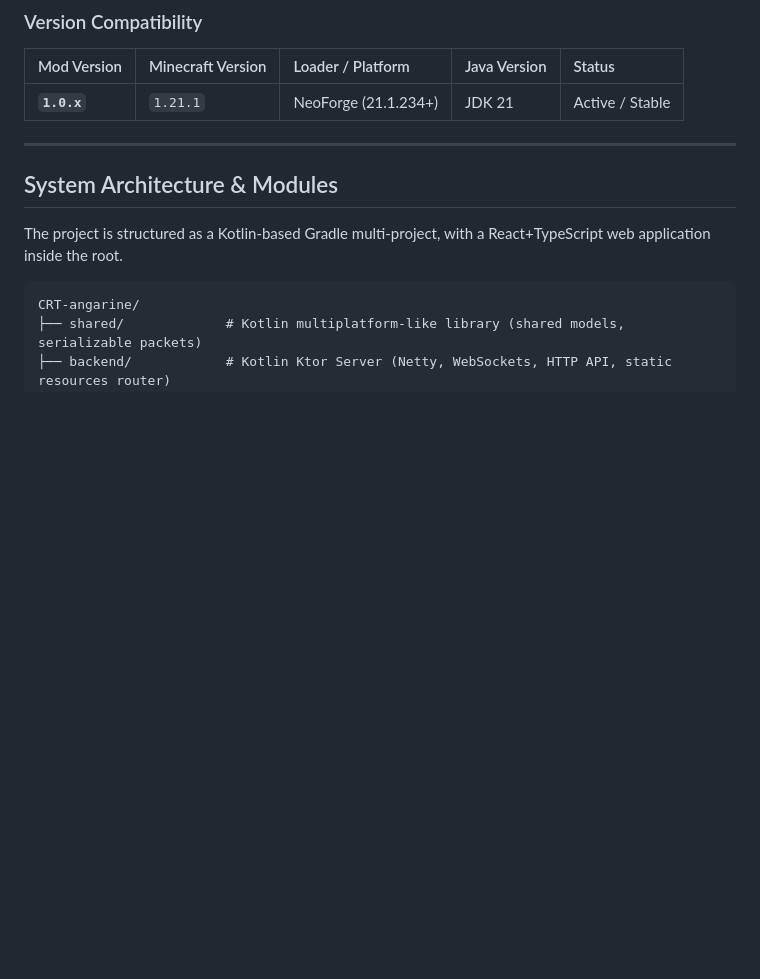
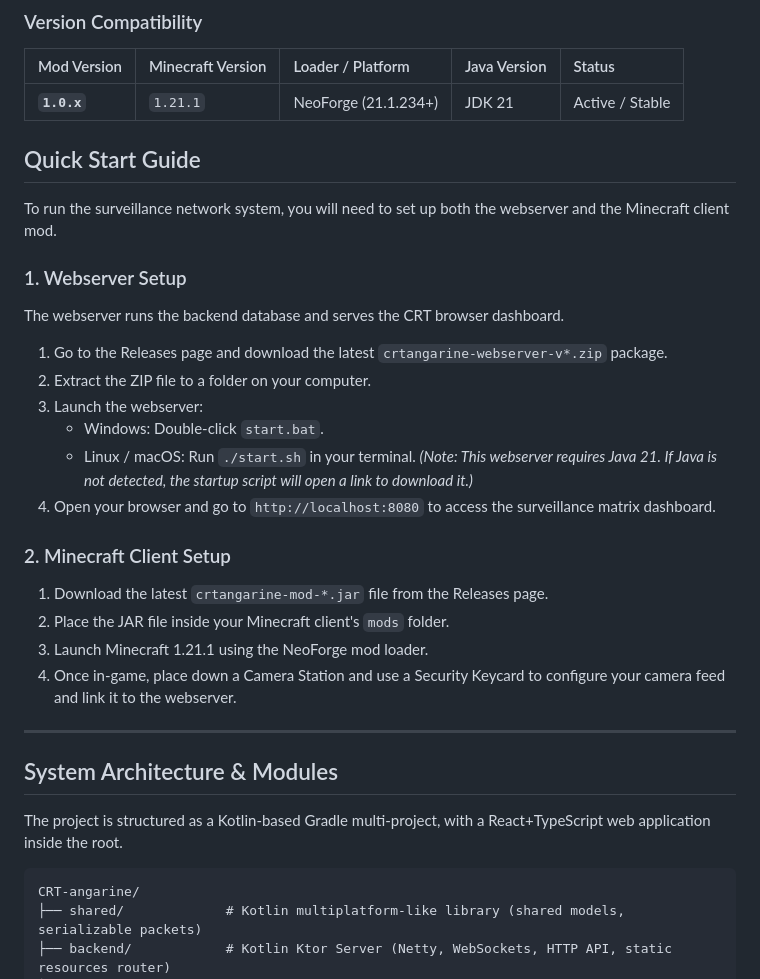
Before and after one commit to MarcosLorCar/CRT-angarine, a Markdown page: README.md, the part around the change. Drawn GitHub-style; blank space fills up the shorter version.

Commit message:
chore: add Quick Start guide to README

```diff
--- a/README.md
+++ b/README.md
@@ -9,6 +9,27 @@ Built with a Kotlin multi-project architecture (Ktor, WebSockets, NeoForge) and
 | Mod Version | Minecraft Version | Loader / Platform | Java Version | Status |
 | :--- | :--- | :--- | :--- | :--- |
 | **`1.0.x`** | `1.21.1` | NeoForge (21.1.234+) | JDK 21 | Active / Stable |
+
+## Quick Start Guide
+
+To run the surveillance network system, you will need to set up both the webserver and the Minecraft client mod.
+
+### 1. Webserver Setup
+The webserver runs the backend database and serves the CRT browser dashboard.
+
+1. Go to the Releases page and download the latest `crtangarine-webserver-v*.zip` package.
+2. Extract the ZIP file to a folder on your computer.
+3. Launch the webserver:
+   * Windows: Double-click `start.bat`.
+   * Linux / macOS: Run `./start.sh` in your terminal.
+   *(Note: This webserver requires Java 21. If Java is not detected, the startup script will open a link to download it.)*
+4. Open your browser and go to `http://localhost:8080` to access the surveillance matrix dashboard.
+
+### 2. Minecraft Client Setup
+1. Download the latest `crtangarine-mod-*.jar` file from the Releases page.
+2. Place the JAR file inside your Minecraft client's `mods` folder.
+3. Launch Minecraft 1.21.1 using the NeoForge mod loader.
+4. Once in-game, place down a Camera Station and use a Security Keycard to configure your camera feed and link it to the webserver.
 
 ---
 
```
